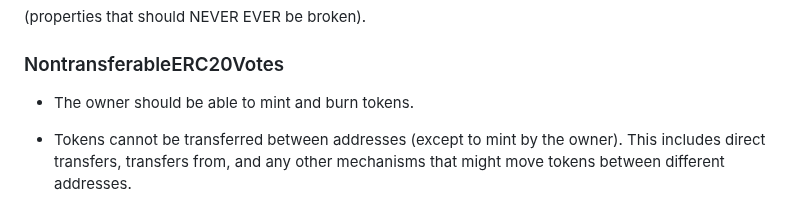
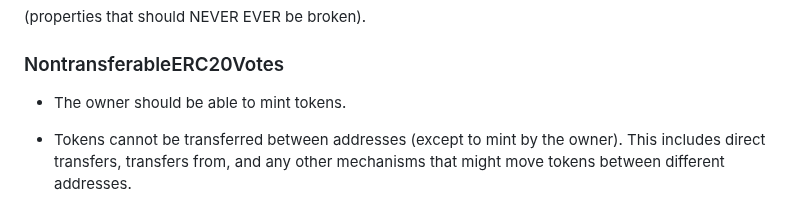
Before and after one commit to code-423n4/2023-12-revolutionprotocol, a Markdown page: README.md, the part around the change. Rendered like a GitHub page.

```diff
--- a/README.md
+++ b/README.md
@@ -246,7 +246,7 @@ Any issues or improvements on how we integrate with the out of scope contracts i
 (properties that should NEVER EVER be broken).
 
 ### NontransferableERC20Votes
-- The owner should be able to mint and burn tokens.
+- The owner should be able to mint tokens.
 
 - Tokens cannot be transferred between addresses (except to mint by the owner). This includes direct transfers, transfers from, and any other mechanisms that might move tokens between different addresses.
 
```
